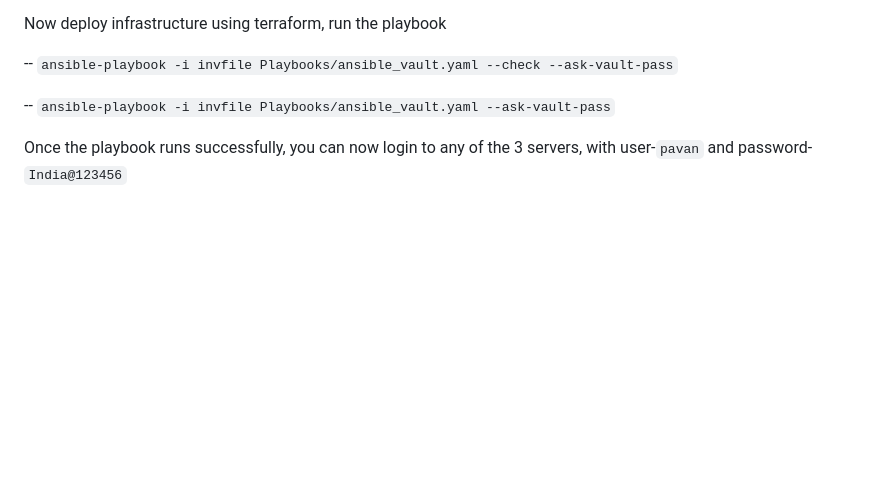
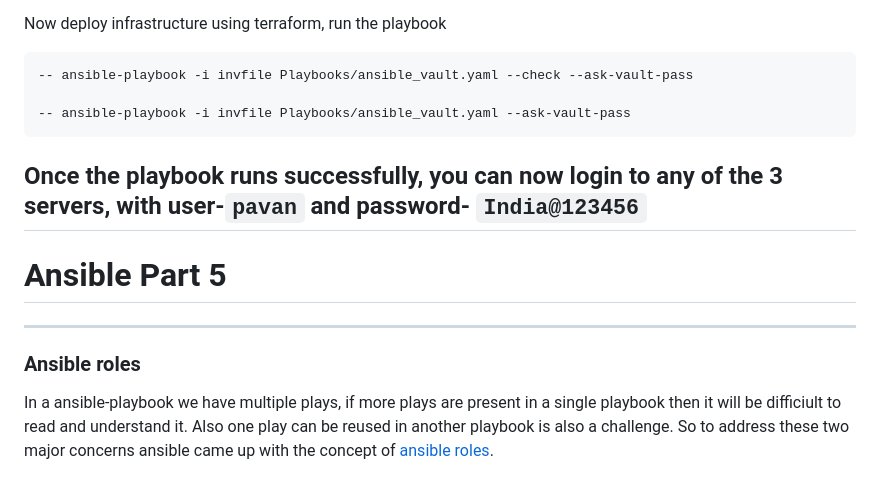
Before and after one commit to ModernVishwamithra/DevOps, a Markdown page: Ansible/ReadMe.md, the part around one of its changes. GitHub-like rendering; blank space fills up the shorter version.

Commit message:
edited ansible part 5 doc

```diff
--- a/Ansible/ReadMe.md
+++ b/Ansible/ReadMe.md
@@ -397,8 +397,14 @@ Create a [ansible_vault.yaml](https://github.com/ModernVishwamithra/DevOps/blob/
 
 Now deploy infrastructure using terraform, run the playbook
 
- -- `ansible-playbook -i invfile Playbooks/ansible_vault.yaml --check --ask-vault-pass`
+    -- ansible-playbook -i invfile Playbooks/ansible_vault.yaml --check --ask-vault-pass
 
- -- `ansible-playbook -i invfile Playbooks/ansible_vault.yaml --ask-vault-pass`
+    -- ansible-playbook -i invfile Playbooks/ansible_vault.yaml --ask-vault-pass
 
 Once the playbook runs successfully, you can now login to any of the 3 servers, with user-`pavan` and password- `India@123456`
+---------
+# Ansible Part 5
+---------
+### Ansible roles
+
+In a ansible-playbook we have multiple plays, if more plays are present in a single playbook then it will be difficiult to read and understand it. Also one play can be reused in another playbook is also a challenge. So to address these two major concerns ansible came up with the concept of [ansible roles](https://docs.ansible.com/ansible/latest/playbook_guide/playbooks_reuse_roles.html).
```
Also changed, not shown: other parts of Ansible/ReadMe.md (+7 -7 lines).
